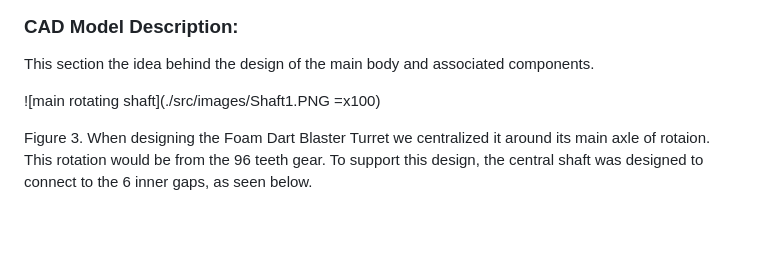
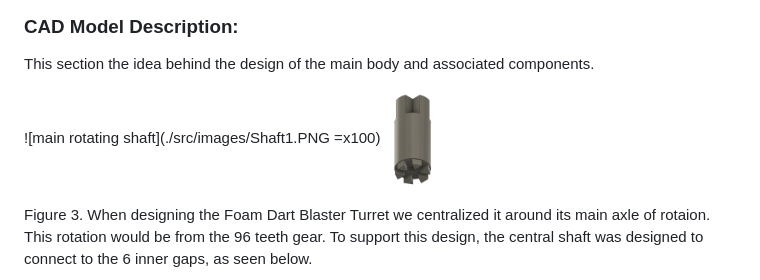
Before and after one commit to 8red10/ME_405_Term_Project, a Markdown page: README.md, the part around the change. Drawn GitHub-style; blank space fills up the shorter version.

```diff
--- a/README.md
+++ b/README.md
@@ -57,6 +57,7 @@ associated components.
 
 
 ![main rotating shaft](./src/images/Shaft1.PNG =x100)
+<img src='./src/images/Shaft1.PNG' height='100'>
 
 Figure 3. When designing the Foam Dart Blaster Turret we centralized
 it around its main axle of rotaion. This rotation would be from the
```
